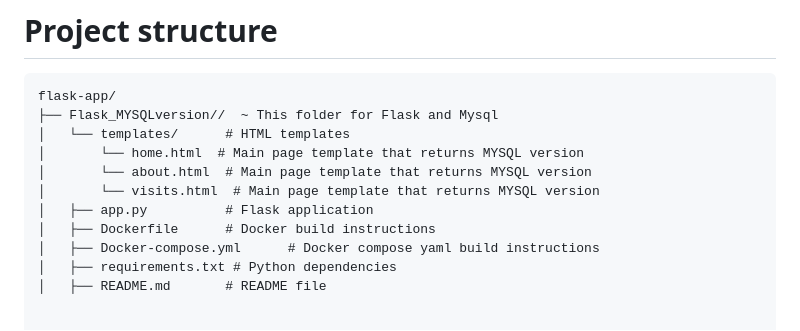
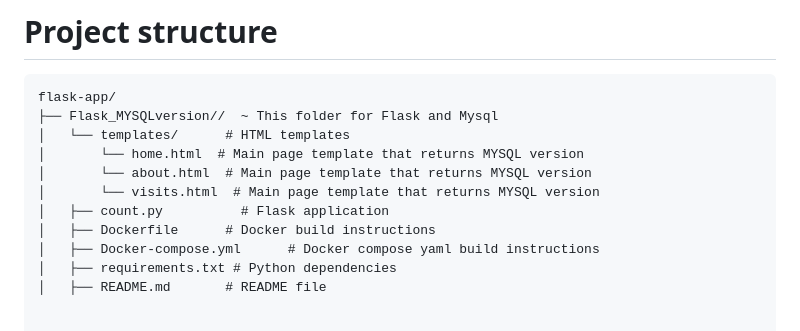
Before and after one commit to Sharmarkesh/Docker-Container, a Markdown page: FlaskRedis-CountVisist/README.md, the part around the change. Drawn GitHub-style.

```diff
--- a/FlaskRedis-CountVisist/README.md
+++ b/FlaskRedis-CountVisist/README.md
@@ -35,7 +35,7 @@ flask-app/
 │       └── home.html  # Main page template that returns MYSQL version
 │       └── about.html  # Main page template that returns MYSQL version
 │       └── visits.html  # Main page template that returns MYSQL version
-│   ├── app.py          # Flask application
+│   ├── count.py          # Flask application
 │   ├── Dockerfile      # Docker build instructions
 │   ├── Docker-compose.yml      # Docker compose yaml build instructions
 │   ├── requirements.txt # Python dependencies
```
